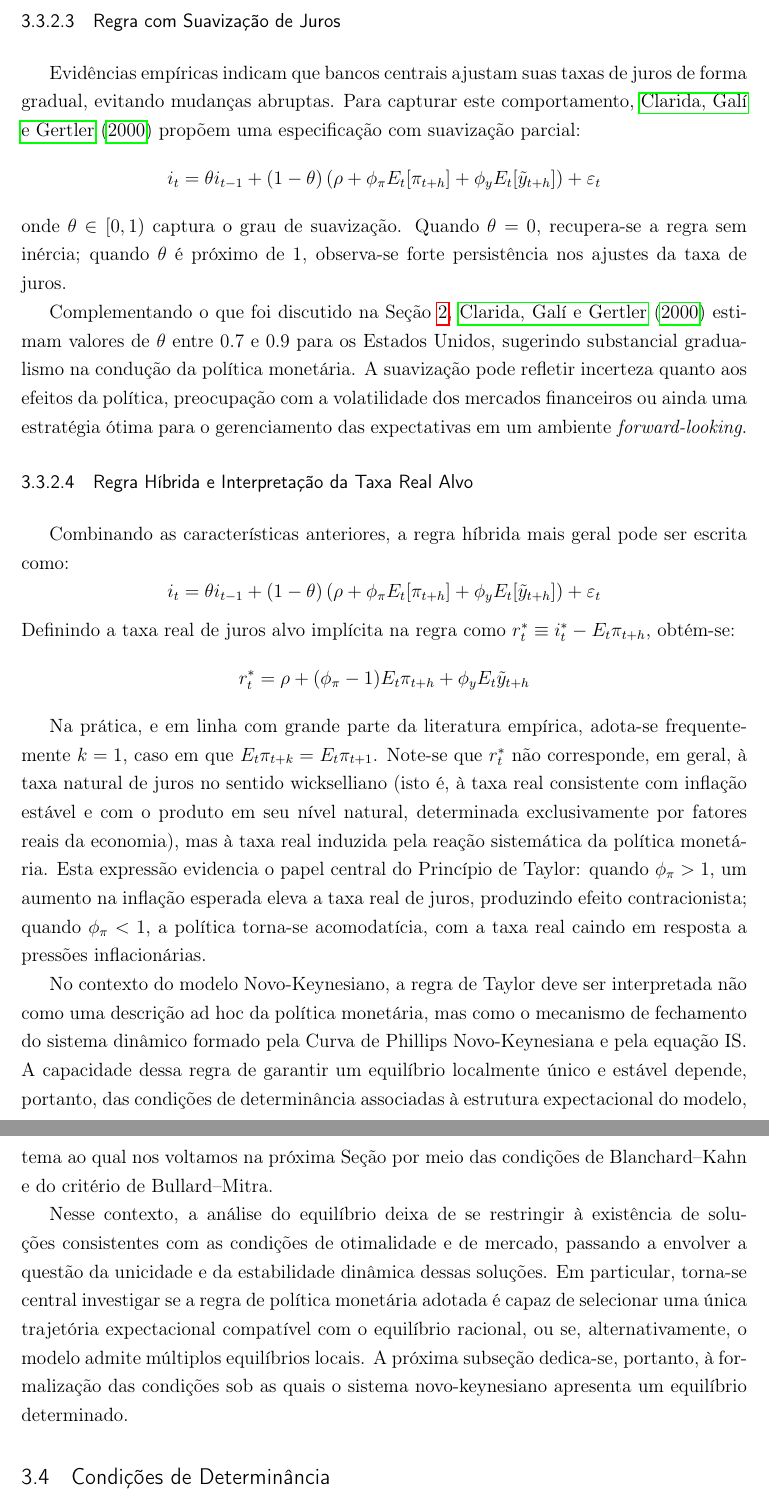
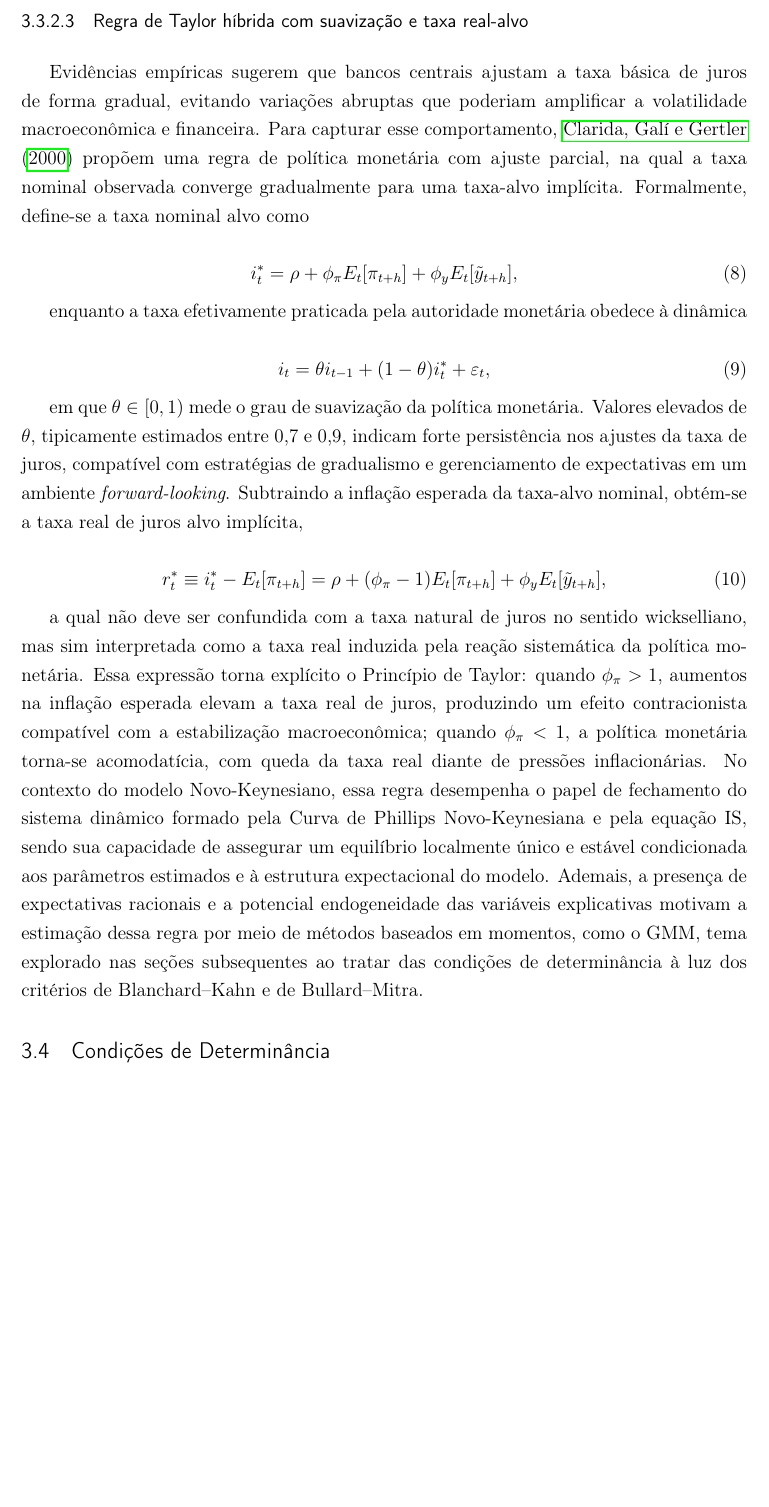
Before and after one commit to fernandovieira1/brazil-taylor-determinacy, a LaTeX thesis (paper/main.tex): two parts of pages 14 and 15 of 38 before the commit and part of page 14 of 38 after it, the two joined at a grey line, cut at the place of the change, the shorter picture padded with empty space. Compiled offline with pdfLaTeX.

Commit message:
numeração das equações ajustada, sobretudo na seção 3

```diff
--- a/paper/main.tex
+++ b/paper/main.tex
@@ -316,33 +322,28 @@ i_t^* = \rho + \phi_\pi E_t[\pi_{t+h}] + \phi_y E_t[\tilde{y}_{t+h}] + \varepsil
 onde \(i_t^*\) denota a taxa de juros alvo, e \(h\) representa os horizontes de previsão para inflação e produto, respectivamente. Esta especificação reconhece que os instrumentos de política monetária afetam a economia com defasagens consideráveis, tornando apropriado que o banco central reaja a projeções das variáveis-alvo. A escolha de \(h\) pode variar conforme o contexto institucional e a disponibilidade de informações, mas frequentemente assume-se \(h=1\) ou \(h=2\) trimestres, refletindo o horizonte típico de decisão dos bancos centrais.
 
-\paragraph{Regra com Suavização de Juros}
-\label{par:regra_taylor_suavizacao}
-
-Evidências empíricas indicam que bancos centrais ajustam suas taxas de juros de forma gradual, evitando mudanças abruptas. Para capturar este comportamento, \citeonline{clarida2000monetary} propõem uma especificação com suavização parcial:
-\[
-i_t = \theta i_{t-1} + (1-\theta)\left(\rho + \phi_\pi E_t[\pi_{t+h}] + \phi_y E_t[\tilde{y}_{t+h}]\right) + \varepsilon_t
-\]
-onde \(\theta \in [0,1)\) captura o grau de suavização. Quando \(\theta = 0\), recupera-se a regra sem inércia; quando \(\theta\) é próximo de 1, observa-se forte persistência nos ajustes da taxa de juros.
-
-Complementando o que foi discutido na Seção~\ref{sec:regras_politica_estabilidade}, \citeonline{clarida2000monetary} estimam valores de \(\theta\) entre 0.7 e 0.9 para os Estados Unidos, sugerindo substancial gradualismo na condução da política monetária. A suavização pode refletir incerteza quanto aos efeitos da política, preocupação com a volatilidade dos mercados financeiros ou ainda uma estratégia ótima para o gerenciamento das expectativas em um ambiente \textit{forward-looking}.
-
-\paragraph{Regra Híbrida e Interpretação da Taxa Real Alvo}
+\paragraph{Regra de Taylor híbrida com suavização e taxa real-alvo}
 \label{par:taylor_hibrida}
 
-Combinando as características anteriores, a regra híbrida mais geral pode ser escrita como:
-\[
-i_t = \theta i_{t-1} + (1-\theta)\left(\rho + \phi_\pi E_t[\pi_{t+h}] + \phi_y E_t[\tilde{y}_{t+h}]\right) + \varepsilon_t
-\]
-Definindo a taxa real de juros alvo implícita na regra como \(r_t^* \equiv i_t^* - E_t\pi_{t+h}\), obtém-se:
-\[
-r_t^* = \rho + (\phi_\pi - 1)E_t\pi_{t+h} + \phi_y E_t\tilde{y}_{t+h}
-\]
+Evidências empíricas sugerem que bancos centrais ajustam a taxa básica de juros de forma gradual, evitando variações abruptas que poderiam amplificar a volatilidade macroeconômica e financeira. Para capturar esse comportamento, \citeonline{clarida2000monetary} propõem uma regra de política monetária com ajuste parcial, na qual a taxa nominal observada converge gradualmente para uma taxa-alvo implícita. Formalmente, define-se a taxa nominal alvo como
 
-Na prática, e em linha com grande parte da literatura empírica, adota-se frequentemente \(k=1\), caso em que \(E_t\pi_{t+k}=E_t\pi_{t+1}\). Note-se que \(r_t^*\) não corresponde, em geral, à taxa natural de juros no sentido wickselliano (isto é, à taxa real consistente com inflação estável e com o produto em seu nível natural, determinada exclusivamente por fatores reais da economia), mas à taxa real induzida pela reação sistemática da política monetária. Esta expressão evidencia o papel central do Princípio de Taylor: quando \(\phi_\pi > 1\), um aumento na inflação esperada eleva a taxa real de juros, produzindo efeito contracionista; quando \(\phi_\pi < 1\), a política torna-se acomodatícia, com a taxa real caindo em resposta a pressões inflacionárias.
+\begin{equation}
+i_t^* = \rho + \phi_\pi E_t[\pi_{t+h}] + \phi_y E_t[\tilde{y}_{t+h}],
+\end{equation}
 
-No contexto do modelo Novo-Keynesiano, a regra de Taylor deve ser interpretada não como uma descrição ad hoc da política monetária, mas como o mecanismo de fechamento do sistema dinâmico formado pela Curva de Phillips Novo-Keynesiana e pela equação IS. A capacidade dessa regra de garantir um equilíbrio localmente único e estável depende, portanto, das condições de determinância associadas à estrutura expectacional do modelo, tema ao qual nos voltamos na próxima Seção por meio das condições de Blanchard–Kahn e do critério de Bullard–Mitra.
+enquanto a taxa efetivamente praticada pela autoridade monetária obedece à dinâmica
 
-Nesse contexto, a análise do equilíbrio deixa de se restringir à existência de soluções consistentes com as condições de otimalidade e de mercado, passando a envolver a questão da unicidade e da estabilidade dinâmica dessas soluções. Em particular, torna-se central investigar se a regra de política monetária adotada é capaz de selecionar uma única trajetória expectacional compatível com o equilíbrio racional, ou se, alternativamente, o modelo admite múltiplos equilíbrios locais. A próxima subseção dedica-se, portanto, à formalização das condições sob as quais o sistema novo-keynesiano apresenta um equilíbrio determinado.
+\begin{equation}
+i_t = \theta i_{t-1} + (1-\theta)i_t^* + \varepsilon_t,
+\end{equation}
+
+em que \(\theta \in [0,1)\) mede o grau de suavização da política monetária. Valores elevados de \(\theta\), tipicamente estimados entre 0{,}7 e 0{,}9, indicam forte persistência nos ajustes da taxa de juros, compatível com estratégias de gradualismo e gerenciamento de expectativas em um ambiente \textit{forward-looking}. Subtraindo a inflação esperada da taxa-alvo nominal, obtém-se a taxa real de juros alvo implícita,
+
+\begin{equation}
+r_t^* \equiv i_t^* - E_t[\pi_{t+h}] = \rho + (\phi_\pi - 1)E_t[\pi_{t+h}] + \phi_y E_t[\tilde{y}_{t+h}],
+\end{equation}
+
+a qual não deve ser confundida com a taxa natural de juros no sentido wickselliano, mas sim interpretada como a taxa real induzida pela reação sistemática da política monetária. Essa expressão torna explícito o Princípio de Taylor: quando \(\phi_\pi > 1\), aumentos na inflação esperada elevam a taxa real de juros, produzindo um efeito contracionista compatível com a estabilização macroeconômica; quando \(\phi_\pi < 1\), a política monetária torna-se acomodatícia, com queda da taxa real diante de pressões inflacionárias. No contexto do modelo Novo-Keynesiano, essa regra desempenha o papel de fechamento do sistema dinâmico formado pela Curva de Phillips Novo-Keynesiana e pela equação IS, sendo sua capacidade de assegurar um equilíbrio localmente único e estável condicionada aos parâmetros estimados e à estrutura expectacional do modelo. Ademais, a presença de expectativas racionais e a potencial endogeneidade das variáveis explicativas motivam a estimação dessa regra por meio de métodos baseados em momentos, como o GMM, tema explorado nas seções subsequentes ao tratar das condições de determinância à luz dos critérios de Blanchard--Kahn e de Bullard--Mitra.
+
 
 % -----------------------------------------------------------
 \subsection{Condições de Determinância}
```
Also changed, not shown: paper/main.pdf, paper/main.tex (22 more changed lines), 3 other files.
